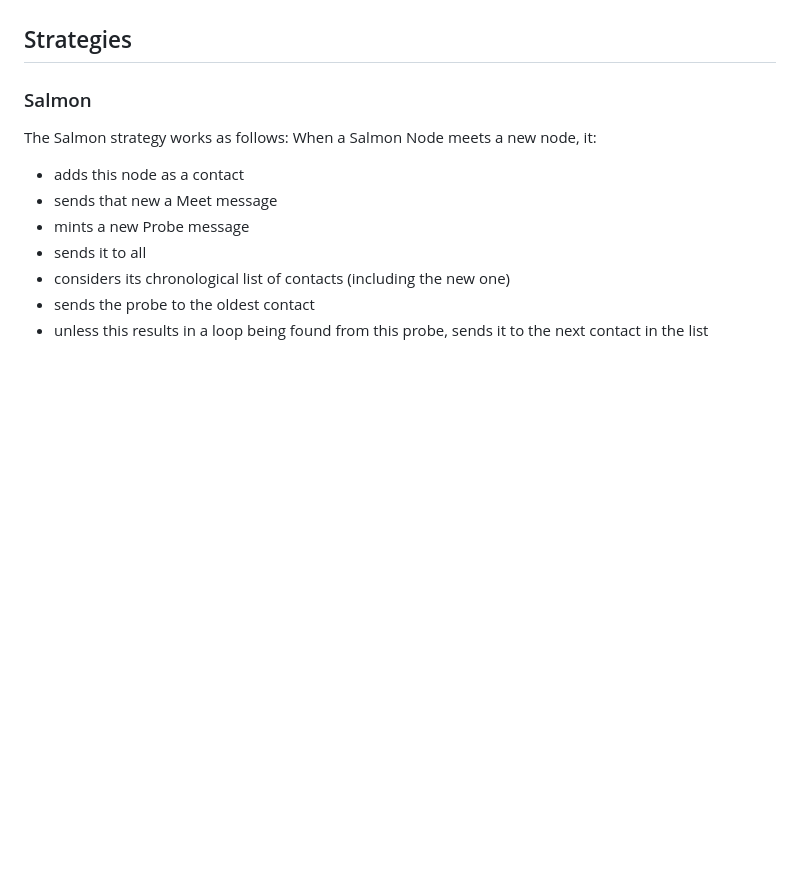
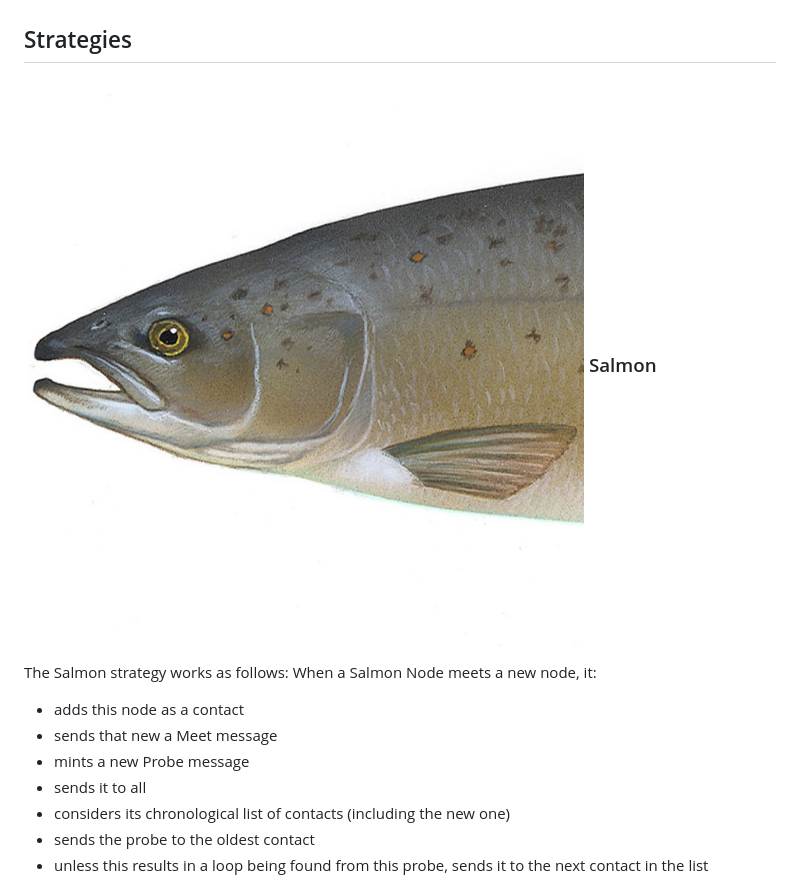
Before and after one commit to ledgerloops/strategy-pit, a Markdown page: README.md, the part around the change printed below. Rendered like a GitHub page; pictures changed too: img/salmon.png (added); blank space fills up the shorter version.

```diff
--- a/README.md
+++ b/README.md
@@ -64,7 +64,8 @@ This network topology has 5 nodes (Alice, Bob, Charlie, Dave and Edward), and it
 7. Alice->Bob, Bob->Charlie, Charlie->Alice, Alice->Dave, Dave->Edward, Edward->Alice.
 
 ## Strategies
-### Salmon
+### <img src="./img/salmon.png" style="width:50px;border-radius: 10px"/> Salmon
+
 The Salmon strategy works as follows:
 When a Salmon Node meets a new node, it:
 * adds this node as a contact
```
Also changed, not shown: other parts of README.md (+4 -2 lines), 2 other files.
